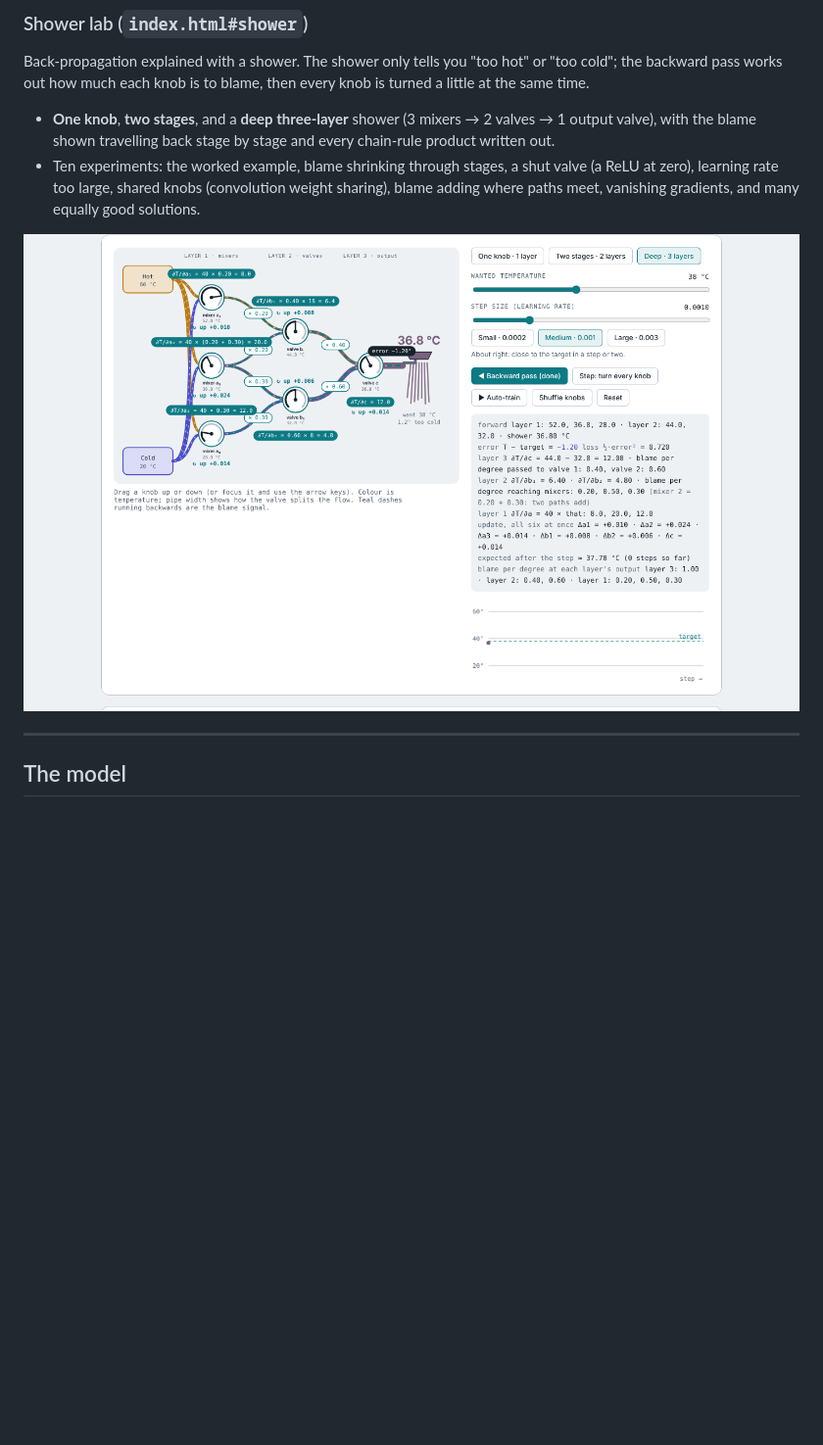
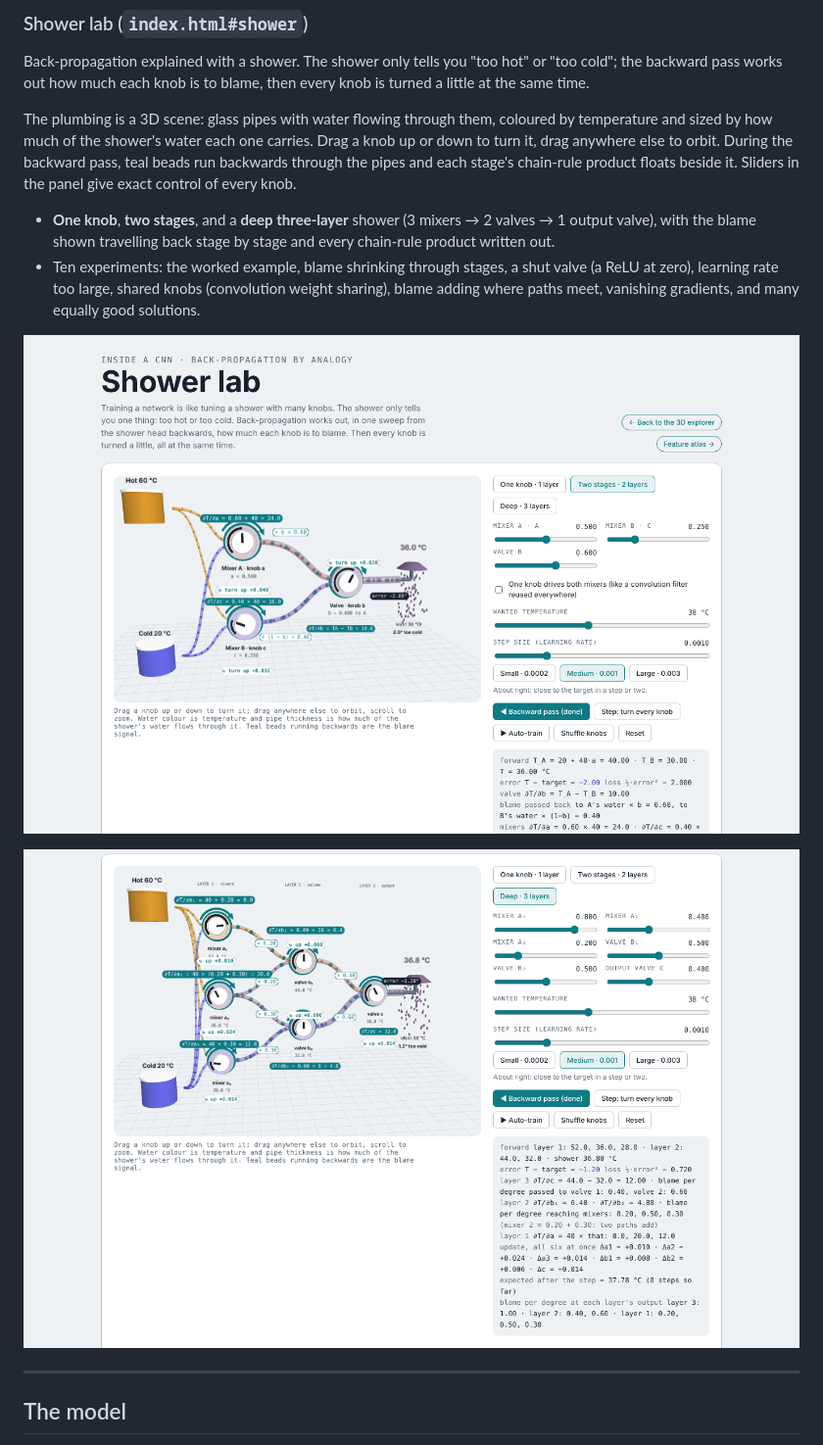
Before and after one commit to ShaneM73/cnn-model, a Markdown page: README.md, the part around the change. Shown at 98% size. Drawn GitHub-style; pictures changed too: docs/screenshots/shower-3d.png (added), docs/screenshots/shower-deep.png; blank space fills up the shorter version.

```diff
--- a/README.md
+++ b/README.md
@@ -44,10 +44,14 @@ All 36 convolution filters side by side, grouped by layer:
 
 Back-propagation explained with a shower. The shower only tells you "too hot" or "too cold"; the backward pass works out how much each knob is to blame, then every knob is turned a little at the same time.
 
+The plumbing is a 3D scene: glass pipes with water flowing through them, coloured by temperature and sized by how much of the shower's water each one carries. Drag a knob up or down to turn it, drag anywhere else to orbit. During the backward pass, teal beads run backwards through the pipes and each stage's chain-rule product floats beside it. Sliders in the panel give exact control of every knob.
+
 - **One knob**, **two stages**, and a **deep three-layer** shower (3 mixers → 2 valves → 1 output valve), with the blame shown travelling back stage by stage and every chain-rule product written out.
 - Ten experiments: the worked example, blame shrinking through stages, a shut valve (a ReLU at zero), learning rate too large, shared knobs (convolution weight sharing), blame adding where paths meet, vanishing gradients, and many equally good solutions.
 
-![The deep shower mid backward pass](docs/screenshots/shower-deep.png)
+![The 3D shower after a backward pass](docs/screenshots/shower-3d.png)
+
+![The deep three-layer shower](docs/screenshots/shower-deep.png)
 
 ---
 
```
Also changed, not shown: 3 other files.
